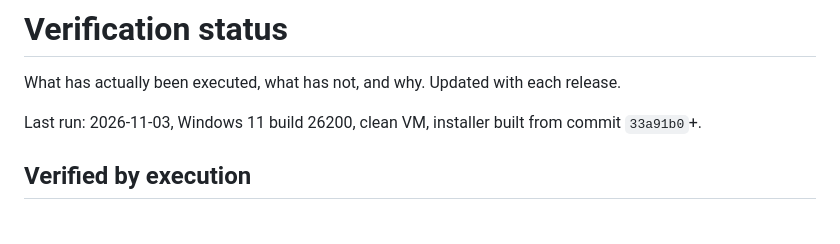
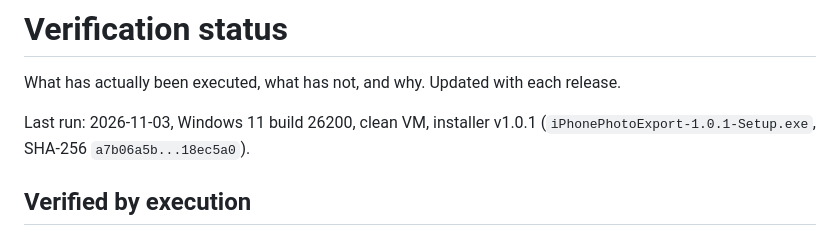
Before and after one commit to padey88/iphone-photo-export, a Markdown page: docs/VERIFICATION.md, the part around the change. Drawn GitHub-style.

```diff
--- a/docs/VERIFICATION.md
+++ b/docs/VERIFICATION.md
@@ -2,8 +2,8 @@
 
 What has actually been executed, what has not, and why. Updated with each release.
 
-Last run: 2026-11-03, Windows 11 build 26200, clean VM, installer built from commit
-`33a91b0`+.
+Last run: 2026-11-03, Windows 11 build 26200, clean VM, installer v1.0.1
+(`iPhonePhotoExport-1.0.1-Setup.exe`, SHA-256 `a7b06a5b...18ec5a0`).
 
 ## Verified by execution
 
```
Also changed, not shown: README.md (+2 -2 lines).
